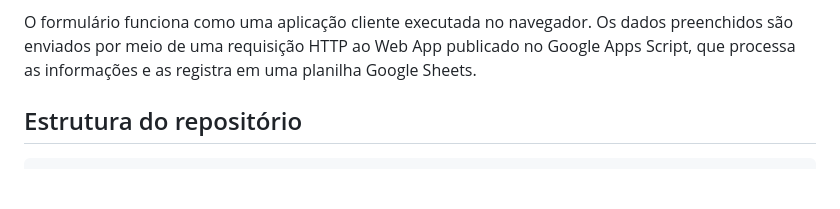
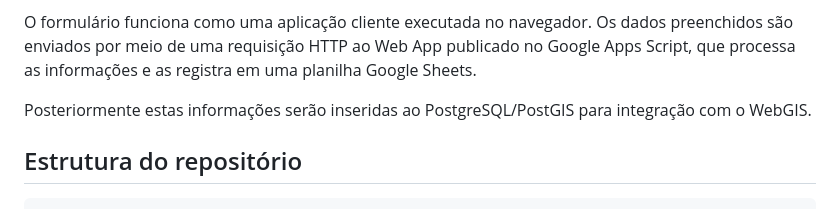
Before and after one commit to deoliveirageo/WebGIS-Cadastro-Produtor-Rural, a Markdown page: README.md, the part around the change. GitHub-like rendering; blank space fills up the shorter version.

```diff
--- a/README.md
+++ b/README.md
@@ -110,6 +110,8 @@ O formulário constitui uma interface independente para coleta de informações
 Os dados coletados são encaminhados para o Google Apps Script e registrados em uma planilha Google Sheets, conforme a arquitetura definida para a coleta.
 
 O formulário funciona como uma aplicação cliente executada no navegador. Os dados preenchidos são enviados por meio de uma requisição HTTP ao Web App publicado no Google Apps Script, que processa as informações e as registra em uma planilha Google Sheets.
+
+Posteriormente estas informações serão inseridas ao PostgreSQL/PostGIS para integração com o WebGIS.
 
 ## Estrutura do repositório
 
```
